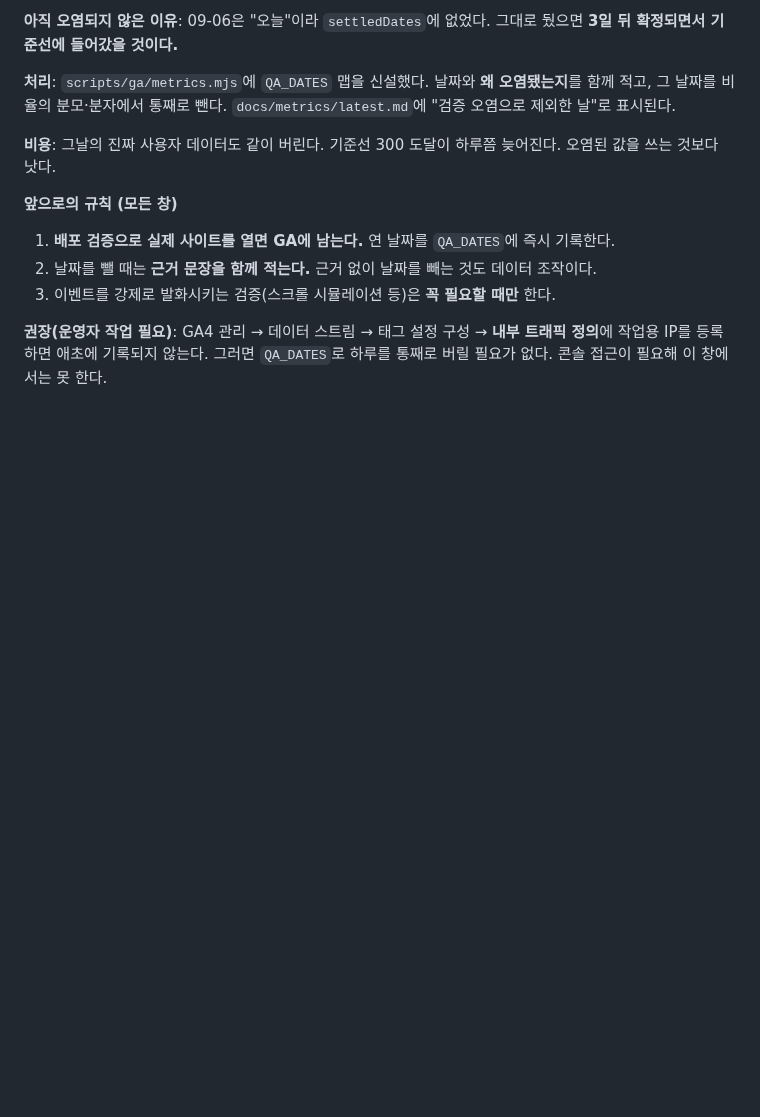
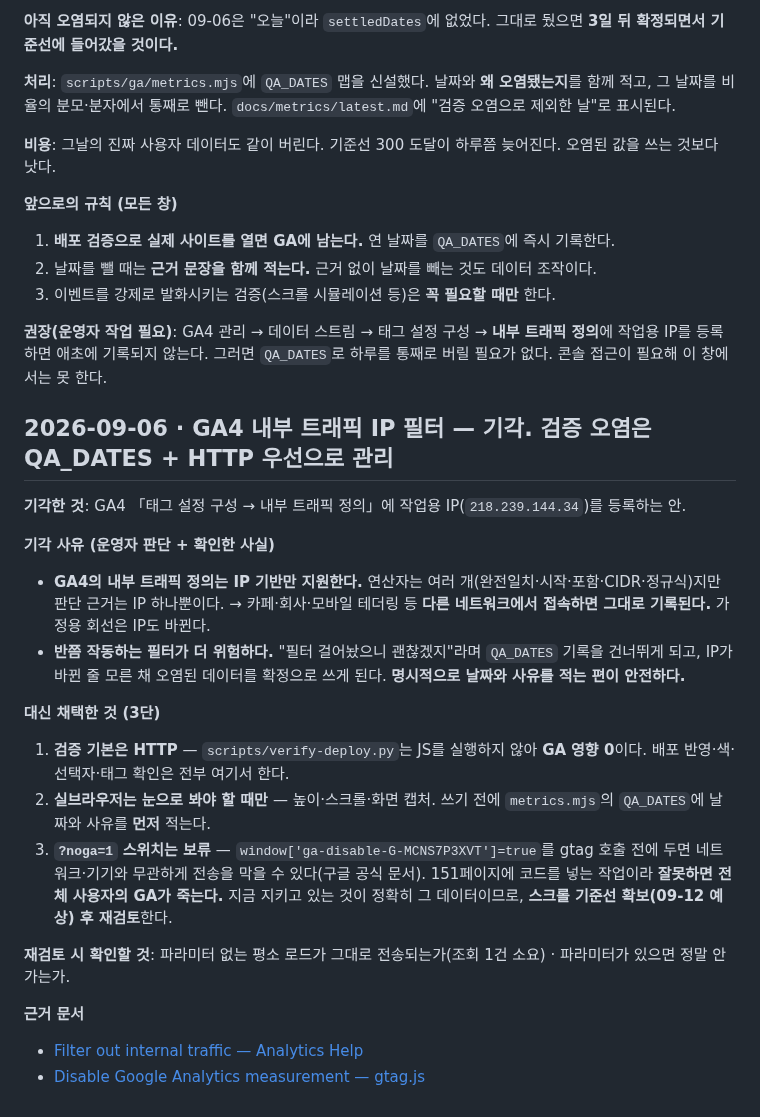
Before and after one commit to seansaiid-creator/dreams-come-true, a Markdown page: docs/DECISIONS.md, the part around the change. Rendered like a GitHub page; blank space fills up the shorter version.

Commit message:
docs: GA4 내부 트래픽 IP 필터 기각 — 검증 오염은 QA_DATES + HTTP 우선으로
운영자 판단: IP가 바뀌면 의미가 없으니 하지 않는다.

확인한 사실: GA4 내부 트래픽 정의는 IP 기반만 지원한다(연산자는 여러 개지만
근거는 IP 하나). 다른 네트워크에서 접속하면 그대로 기록된다.

덧붙인 이유: 반쯤 작동하는 필터가 더 위험하다. "걸어놨으니 괜찮겠지"로
QA_DATES 기록을 건너뛰게 되고, IP가 바뀐 줄 모른 채 오염된 데이터를
확정으로 쓰게 된다.

대신 3단으로 관리한다.
1. 검증 기본은 HTTP (verify-deploy.py, JS 미실행 → GA 영향 0)
2. 실브라우저는 눈으로 봐야 할 때만. 쓰기 전에 QA_DATES에 먼저 적는다
3. ?noga=1 스위치(ga-disable 플래그)는 스크롤 기준선 확보 후 재검토.
   151페이지 코드 변경이라 잘못하면 전체 GA가 죽는다

Co-Authored-By: Claude Opus 5 <noreply@anthropic.com>

```diff
--- a/docs/DECISIONS.md
+++ b/docs/DECISIONS.md
@@ -197,3 +197,22 @@
 3. 이벤트를 강제로 발화시키는 검증(스크롤 시뮬레이션 등)은 **꼭 필요할 때만** 한다.
 
 **권장(운영자 작업 필요)**: GA4 관리 → 데이터 스트림 → 태그 설정 구성 → **내부 트래픽 정의**에 작업용 IP를 등록하면 애초에 기록되지 않는다. 그러면 `QA_DATES`로 하루를 통째로 버릴 필요가 없다. 콘솔 접근이 필요해 이 창에서는 못 한다.
+
+## 2026-09-06 · GA4 내부 트래픽 IP 필터 — 기각. 검증 오염은 QA_DATES + HTTP 우선으로 관리
+
+**기각한 것**: GA4 「태그 설정 구성 → 내부 트래픽 정의」에 작업용 IP(`218.239.144.34`)를 등록하는 안.
+
+**기각 사유 (운영자 판단 + 확인한 사실)**
+- **GA4의 내부 트래픽 정의는 IP 기반만 지원한다.** 연산자는 여러 개(완전일치·시작·포함·CIDR·정규식)지만 판단 근거는 IP 하나뿐이다. → 카페·회사·모바일 테더링 등 **다른 네트워크에서 접속하면 그대로 기록된다.** 가정용 회선은 IP도 바뀐다.
+- **반쯤 작동하는 필터가 더 위험하다.** "필터 걸어놨으니 괜찮겠지"라며 `QA_DATES` 기록을 건너뛰게 되고, IP가 바뀐 줄 모른 채 오염된 데이터를 확정으로 쓰게 된다. **명시적으로 날짜와 사유를 적는 편이 안전하다.**
+
+**대신 채택한 것 (3단)**
+1. **검증 기본은 HTTP** — `scripts/verify-deploy.py`는 JS를 실행하지 않아 **GA 영향 0**이다. 배포 반영·색·선택자·태그 확인은 전부 여기서 한다.
+2. **실브라우저는 눈으로 봐야 할 때만** — 높이·스크롤·화면 캡처. 쓰기 전에 `metrics.mjs`의 `QA_DATES`에 날짜와 사유를 **먼저** 적는다.
+3. **`?noga=1` 스위치는 보류** — `window['ga-disable-G-MCNS7P3XVT']=true`를 gtag 호출 전에 두면 네트워크·기기와 무관하게 전송을 막을 수 있다(구글 공식 문서). 151페이지에 코드를 넣는 작업이라 **잘못하면 전체 사용자의 GA가 죽는다.** 지금 지키고 있는 것이 정확히 그 데이터이므로, **스크롤 기준선 확보(09-12 예상) 후 재검토**한다.
+
+**재검토 시 확인할 것**: 파라미터 없는 평소 로드가 그대로 전송되는가(조회 1건 소요) · 파라미터가 있으면 정말 안 가는가.
+
+**근거 문서**
+- [Filter out internal traffic — Analytics Help](https://support.google.com/analytics/answer/10104470)
+- [Disable Google Analytics measurement — gtag.js](https://developers.google.com/analytics/devguides/collection/gtagjs/user-opt-out)
```
Also changed, not shown: docs/WORKLOG.md (+2 -1 lines).
